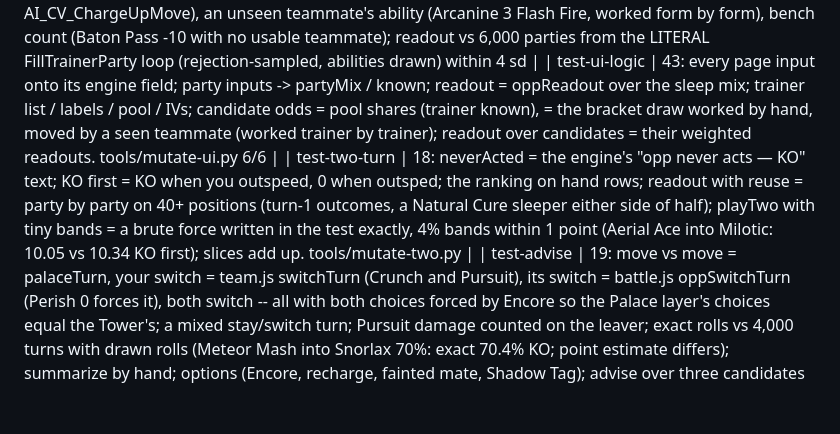
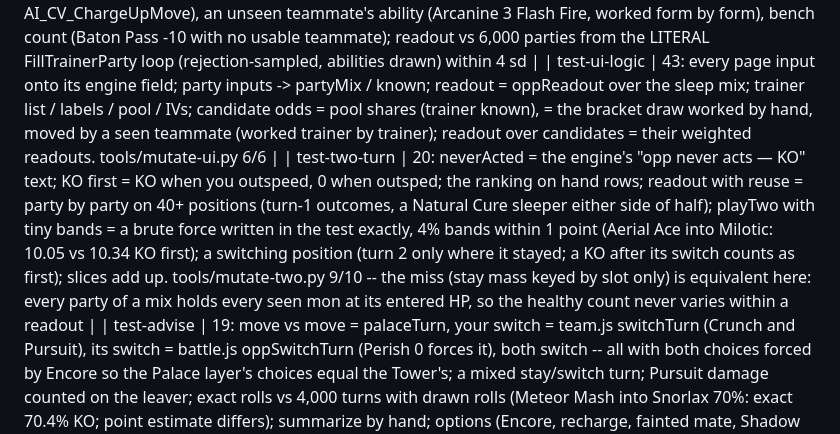
Before and after one commit to echen52/battle-tower-solver, a Markdown page: CLAUDE.md, the part around the change. GitHub-like rendering; blank space fills up the shorter version.

Commit message:
CLAUDE.md: mutate-two 9/10 (the miss equivalent), 20 two-turn tests
Co-Authored-By: Claude Opus 5.5 (1M context) <noreply@anthropic.com>

```diff
--- a/CLAUDE.md
+++ b/CLAUDE.md
@@ -110,7 +110,7 @@ New / replaced:
 |---|---|
 | test-tower | 30: corpus (903 positions, 300 Frontier-vs-Frontier walks played with towerChoices both sides): sums, only selectable moves, unforced = the interpreter with no mask, player side = mirrored opponent; forced paths in source order (lock, Struggle-before-Encore, Encore), Disable / Choice lock / 0 PP; oppActions = ShouldSwitch x move; partyMix vs teammateDist, seen filter, IV filter, Anabel, errors; history (Protect seen -> SolarBeam down, AI_CV_ChargeUpMove), an unseen teammate's ability (Arcanine 3 Flash Fire, worked form by form), bench count (Baton Pass -10 with no usable teammate); readout vs 6,000 parties from the LITERAL FillTrainerParty loop (rejection-sampled, abilities drawn) within 4 sd |
 | test-ui-logic | 43: every page input onto its engine field; party inputs -> partyMix / known; readout = oppReadout over the sleep mix; trainer list / labels / pool / IVs; candidate odds = pool shares (trainer known), = the bracket draw worked by hand, moved by a seen teammate (worked trainer by trainer); readout over candidates = their weighted readouts. tools/mutate-ui.py 6/6 |
-| test-two-turn | 18: neverActed = the engine's "opp never acts — KO" text; KO first = KO when you outspeed, 0 when outsped; the ranking on hand rows; readout with reuse = party by party on 40+ positions (turn-1 outcomes, a Natural Cure sleeper either side of half); playTwo with tiny bands = a brute force written in the test exactly, 4% bands within 1 point (Aerial Ace into Milotic: 10.05 vs 10.34 KO first); slices add up. tools/mutate-two.py |
+| test-two-turn | 20: neverActed = the engine's "opp never acts — KO" text; KO first = KO when you outspeed, 0 when outsped; the ranking on hand rows; readout with reuse = party by party on 40+ positions (turn-1 outcomes, a Natural Cure sleeper either side of half); playTwo with tiny bands = a brute force written in the test exactly, 4% bands within 1 point (Aerial Ace into Milotic: 10.05 vs 10.34 KO first); a switching position (turn 2 only where it stayed; a KO after its switch counts as first); slices add up. tools/mutate-two.py 9/10 -- the miss (stay mass keyed by slot only) is equivalent here: every party of a mix holds every seen mon at its entered HP, so the healthy count never varies within a readout |
 | test-advise | 19: move vs move = palaceTurn, your switch = team.js switchTurn (Crunch and Pursuit), its switch = battle.js oppSwitchTurn (Perish 0 forces it), both switch -- all with both choices forced by Encore so the Palace layer's choices equal the Tower's; a mixed stay/switch turn; Pursuit damage counted on the leaver; exact rolls vs 4,000 turns with drawn rolls (Meteor Mash into Snorlax 70%: exact 70.4% KO; point estimate differs); summarize by hand; options (Encore, recharge, fainted mate, Shadow Tag); advise over three candidates = weighted. tools/mutate-advise.py 8/8 |
 | test-site-browser | 30 (+9 trainer / candidates, +2 advice table = Node): the page in headless Chromium (Playwright from battle_arena_sim/node_modules): bars = Node readout at turn 1, after a landed Earthquake (switch rows), with an "also seen" mon, after clearing it, at Anabel's battle; saved team over a reload; no page error |
 
```
